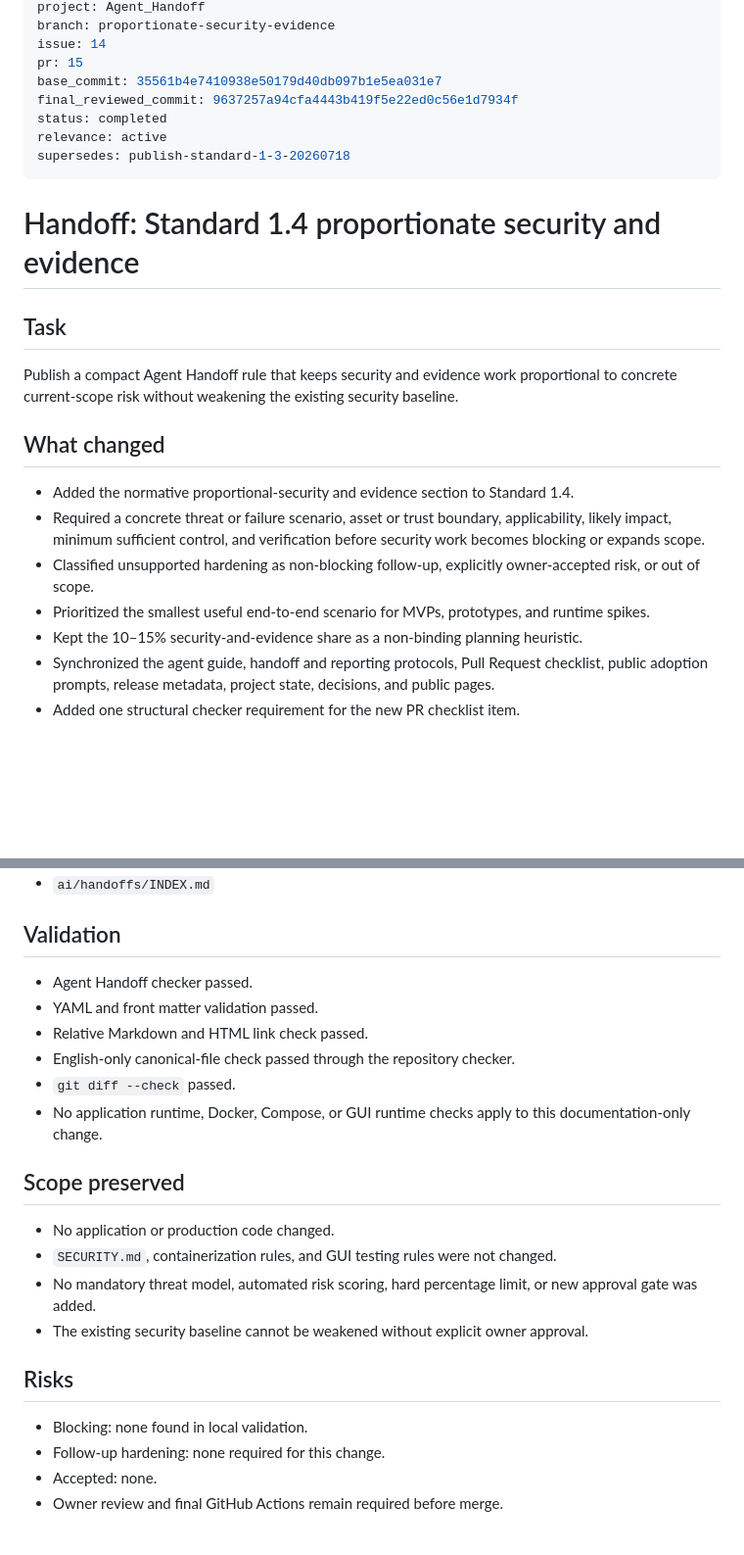
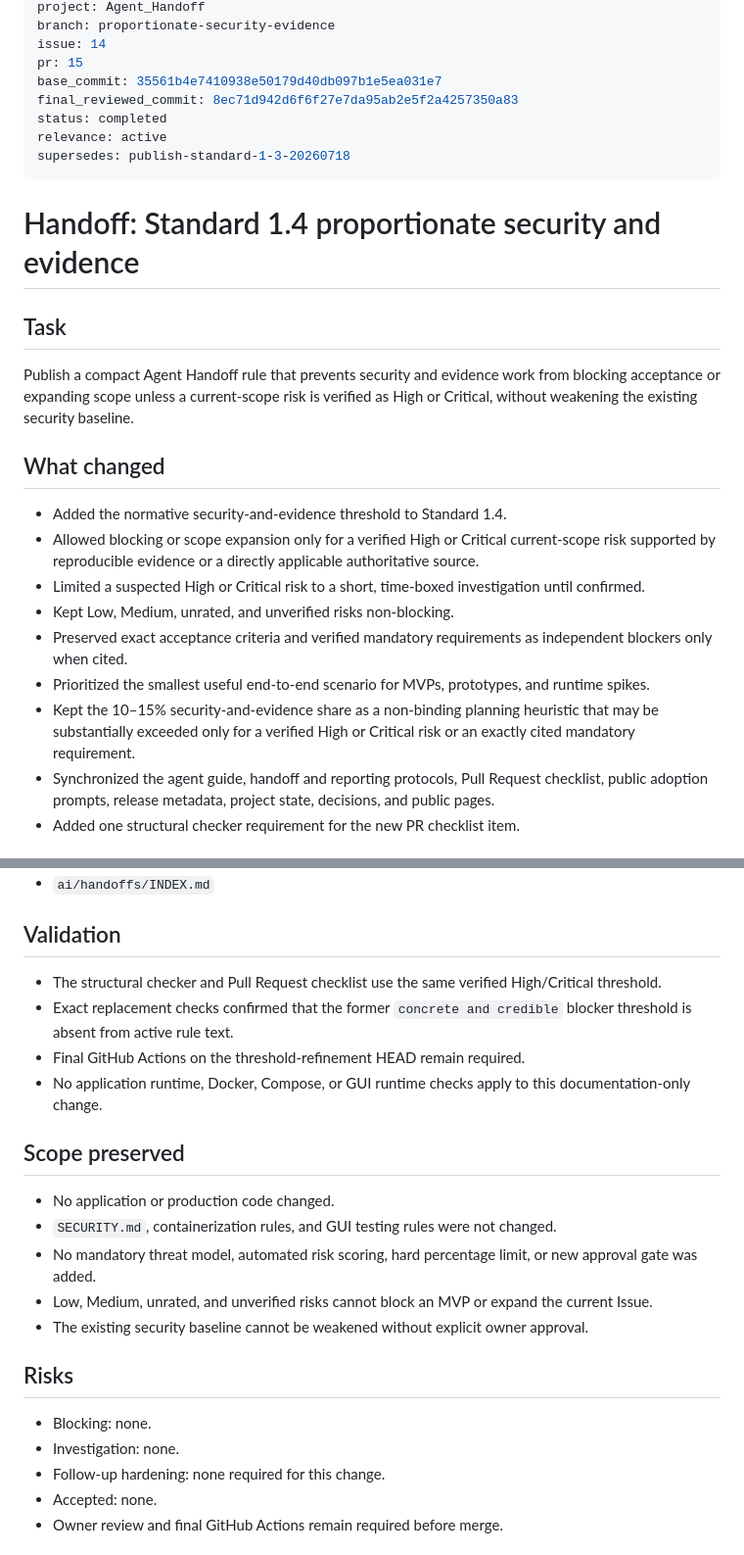
Before and after one commit to artyomboyko/Agent_Handoff, a Markdown page: ai/handoffs/2026-07-24_issue-14_pr-15_run-20260724-issue-14-7d2a.md, 2 parts joined by grey strips. Shown at 98% size. Drawn GitHub-style; blank space fills up the shorter version.

Commit message:
Update handoff for verified High/Critical threshold

```diff
--- a/ai/handoffs/2026-07-24_issue-14_pr-15_run-20260724-issue-14-7d2a.md
+++ b/ai/handoffs/2026-07-24_issue-14_pr-15_run-20260724-issue-14-7d2a.md
@@ -11,7 +11,7 @@ branch: proportionate-security-evidence
 issue: 14
 pr: 15
 base_commit: 35561b4e7410938e50179d40db097b1e5ea031e7
-final_reviewed_commit: 9637257a94cfa4443b419f5e22ed0c56e1d7934f
+final_reviewed_commit: 8ec71d942d6f6f27e7da95ab2e5f2a4257350a83
 status: completed
 relevance: active
 supersedes: publish-standard-1-3-20260718
@@ -21,15 +21,17 @@ supersedes: publish-standard-1-3-20260718
 
 ## Task
 
-Publish a compact Agent Handoff rule that keeps security and evidence work proportional to concrete current-scope risk without weakening the existing security baseline.
+Publish a compact Agent Handoff rule that prevents security and evidence work from blocking acceptance or expanding scope unless a current-scope risk is verified as High or Critical, without weakening the existing security baseline.
 
 ## What changed
 
-- Added the normative proportional-security and evidence section to Standard 1.4.
-- Required a concrete threat or failure scenario, asset or trust boundary, applicability, likely impact, minimum sufficient control, and verification before security work becomes blocking or expands scope.
-- Classified unsupported hardening as non-blocking follow-up, explicitly owner-accepted risk, or out of scope.
+- Added the normative security-and-evidence threshold to Standard 1.4.
+- Allowed blocking or scope expansion only for a verified High or Critical current-scope risk supported by reproducible evidence or a directly applicable authoritative source.
+- Limited a suspected High or Critical risk to a short, time-boxed investigation until confirmed.
+- Kept Low, Medium, unrated, and unverified risks non-blocking.
+- Preserved exact acceptance criteria and verified mandatory requirements as independent blockers only when cited.
 - Prioritized the smallest useful end-to-end scenario for MVPs, prototypes, and runtime spikes.
-- Kept the 10–15% security-and-evidence share as a non-binding planning heuristic.
+- Kept the 10–15% security-and-evidence share as a non-binding planning heuristic that may be substantially exceeded only for a verified High or Critical risk or an exactly cited mandatory requirement.
 - Synchronized the agent guide, handoff and reporting protocols, Pull Request checklist, public adoption prompts, release metadata, project state, decisions, and public pages.
 - Added one structural checker requirement for the new PR checklist item.
 
@@ -55,11 +57,9 @@ Publish a compact Agent Handoff rule that keeps security and evidence work propo
 
 ## Validation
 
-- Agent Handoff checker passed.
-- YAML and front matter validation passed.
-- Relative Markdown and HTML link check passed.
-- English-only canonical-file check passed through the repository checker.
-- `git diff --check` passed.
+- The structural checker and Pull Request checklist use the same verified High/Critical threshold.
+- Exact replacement checks confirmed that the former `concrete and credible` blocker threshold is absent from active rule text.
+- Final GitHub Actions on the threshold-refinement HEAD remain required.
 - No application runtime, Docker, Compose, or GUI runtime checks apply to this documentation-only change.
 
 ## Scope preserved
@@ -67,11 +67,13 @@ Publish a compact Agent Handoff rule that keeps security and evidence work propo
 - No application or production code changed.
 - `SECURITY.md`, containerization rules, and GUI testing rules were not changed.
 - No mandatory threat model, automated risk scoring, hard percentage limit, or new approval gate was added.
+- Low, Medium, unrated, and unverified risks cannot block an MVP or expand the current Issue.
 - The existing security baseline cannot be weakened without explicit owner approval.
 
 ## Risks
 
-- Blocking: none found in local validation.
+- Blocking: none.
+- Investigation: none.
 - Follow-up hardening: none required for this change.
 - Accepted: none.
 - Owner review and final GitHub Actions remain required before merge.
```
